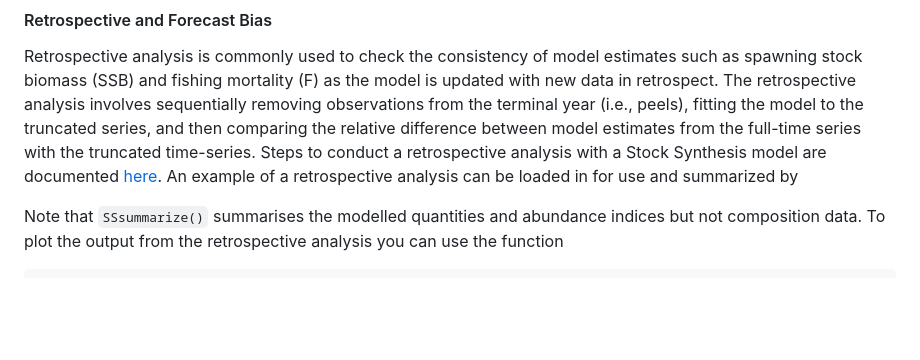
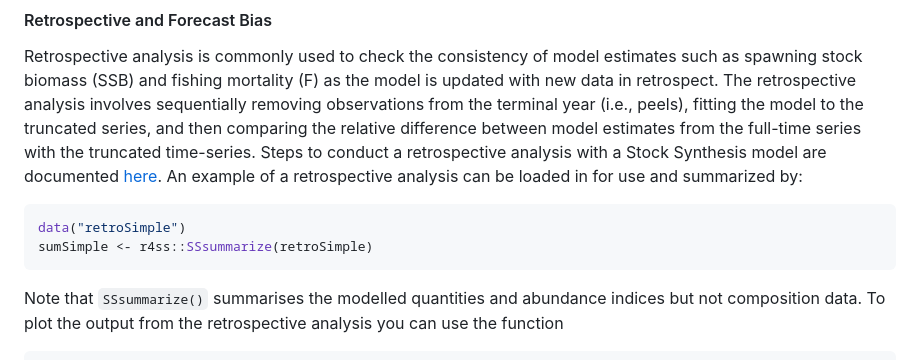
Before and after one commit to jabbamodel/ss3diags, a Markdown page: README.md, the part around the change. Rendered like a GitHub page; blank space fills up the shorter version.

Commit message:
Unhide the retroSimple deta code block.

````diff
--- a/README.md
+++ b/README.md
@@ -168,7 +168,12 @@ series, and then comparing the relative difference between model
 estimates from the full-time series with the truncated time-series.
 Steps to conduct a retrospective analysis with a Stock Synthesis model
 are documented [here](/Cookbook/Run_Retrospective_example.R). An example
-of a retrospective analysis can be loaded in for use and summarized by
+of a retrospective analysis can be loaded in for use and summarized by:
+
+``` r
+data("retroSimple")
+sumSimple <- r4ss::SSsummarize(retroSimple)
+```
 
 Note that `SSsummarize()` summarises the modelled quantities and
 abundance indices but not composition data. To plot the output from the
````
Also changed, not shown: man/figures/README-JABBAruns-1.png, 1 other file.
